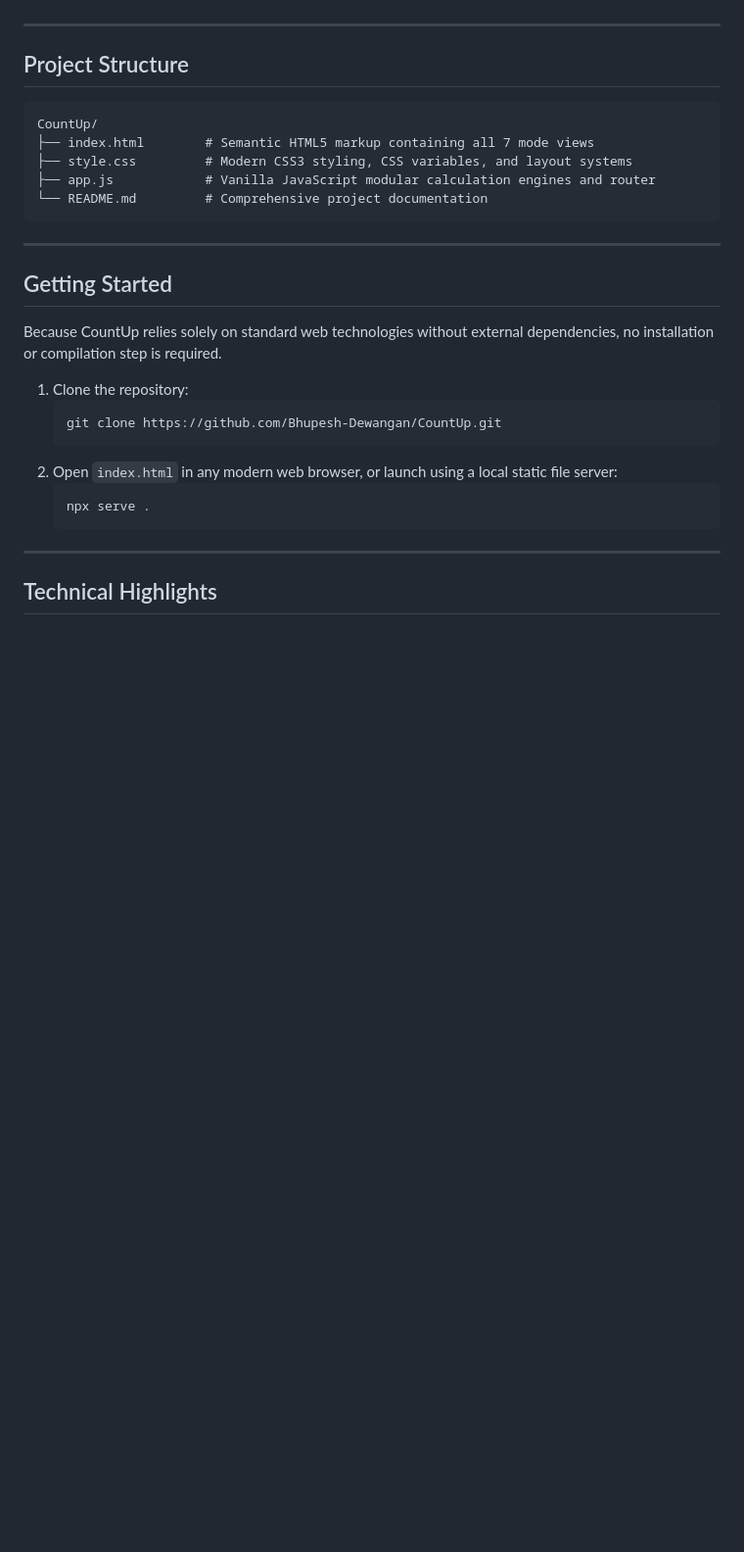
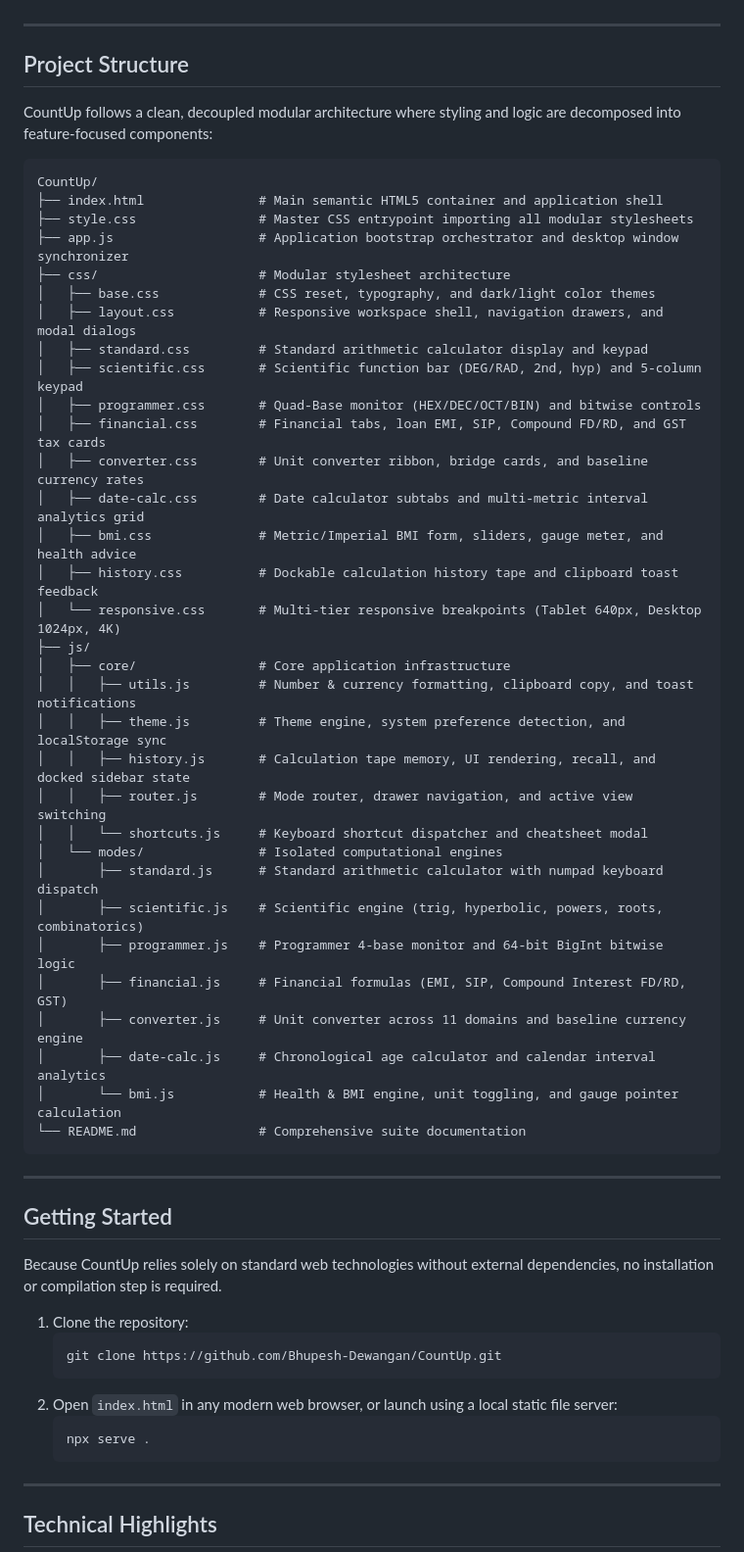
Before and after one commit to Bhupesh-Dewangan/CountUp, a Markdown page: README.md, the part around the change. Shown at 98% size. Drawn GitHub-style; blank space fills up the shorter version.

Commit message:
Phase H.5: Update README documentation with complete modular project directory layout

````diff
--- a/README.md
+++ b/README.md
@@ -84,12 +84,41 @@ CountUp is a high-precision, multi-mode calculator and numerical utility suite e
 
 ## Project Structure
 
+CountUp follows a clean, decoupled modular architecture where styling and logic are decomposed into feature-focused components:
+
 ```
 CountUp/
-├── index.html        # Semantic HTML5 markup containing all 7 mode views
-├── style.css         # Modern CSS3 styling, CSS variables, and layout systems
-├── app.js            # Vanilla JavaScript modular calculation engines and router
-└── README.md         # Comprehensive project documentation
+├── index.html               # Main semantic HTML5 container and application shell
+├── style.css                # Master CSS entrypoint importing all modular stylesheets
+├── app.js                   # Application bootstrap orchestrator and desktop window synchronizer
+├── css/                     # Modular stylesheet architecture
+│   ├── base.css             # CSS reset, typography, and dark/light color themes
+│   ├── layout.css           # Responsive workspace shell, navigation drawers, and modal dialogs
+│   ├── standard.css         # Standard arithmetic calculator display and keypad
+│   ├── scientific.css       # Scientific function bar (DEG/RAD, 2nd, hyp) and 5-column keypad
+│   ├── programmer.css       # Quad-Base monitor (HEX/DEC/OCT/BIN) and bitwise controls
+│   ├── financial.css        # Financial tabs, loan EMI, SIP, Compound FD/RD, and GST tax cards
+│   ├── converter.css        # Unit converter ribbon, bridge cards, and baseline currency rates
+│   ├── date-calc.css        # Date calculator subtabs and multi-metric interval analytics grid
+│   ├── bmi.css              # Metric/Imperial BMI form, sliders, gauge meter, and health advice
+│   ├── history.css          # Dockable calculation history tape and clipboard toast feedback
+│   └── responsive.css       # Multi-tier responsive breakpoints (Tablet 640px, Desktop 1024px, 4K)
+├── js/
+│   ├── core/                # Core application infrastructure
+│   │   ├── utils.js         # Number & currency formatting, clipboard copy, and toast notifications
+│   │   ├── theme.js         # Theme engine, system preference detection, and localStorage sync
+│   │   ├── history.js       # Calculation tape memory, UI rendering, recall, and docked sidebar state
+│   │   ├── router.js        # Mode router, drawer navigation, and active view switching
+│   │   └── shortcuts.js     # Keyboard shortcut dispatcher and cheatsheet modal
+│   └── modes/               # Isolated computational engines
+│       ├── standard.js      # Standard arithmetic calculator with numpad keyboard dispatch
+│       ├── scientific.js    # Scientific engine (trig, hyperbolic, powers, roots, combinatorics)
+│       ├── programmer.js    # Programmer 4-base monitor and 64-bit BigInt bitwise logic
+│       ├── financial.js     # Financial formulas (EMI, SIP, Compound Interest FD/RD, GST)
+│       ├── converter.js     # Unit converter across 11 domains and baseline currency engine
+│       ├── date-calc.js     # Chronological age calculator and calendar interval analytics
+│       └── bmi.js           # Health & BMI engine, unit toggling, and gauge pointer calculation
+└── README.md                # Comprehensive suite documentation
 ```
 
 ---
````
